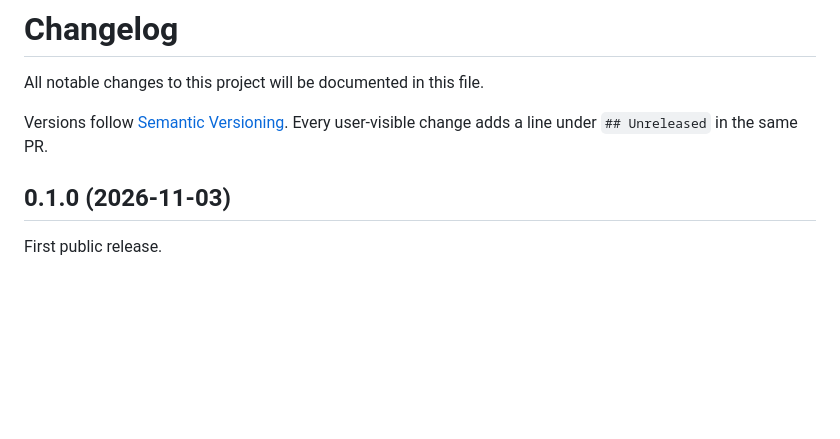
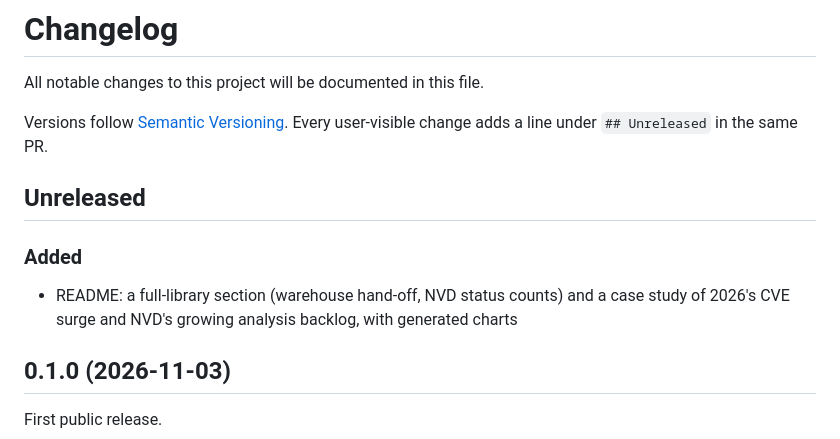
Before and after one commit to corifeo/VulnFlow, a Markdown page: CHANGELOG.md, the part around the change. Drawn GitHub-style; blank space fills up the shorter version.

```diff
--- a/CHANGELOG.md
+++ b/CHANGELOG.md
@@ -3,6 +3,11 @@
 All notable changes to this project will be documented in this file.
 
 Versions follow [Semantic Versioning](https://semver.org/spec/v2.0.0.html). Every user-visible change adds a line under `## Unreleased` in the same PR.
+
+## Unreleased
+
+### Added
+- README: a full-library section (warehouse hand-off, NVD status counts) and a case study of 2026's CVE surge and NVD's growing analysis backlog, with generated charts
 
 ## 0.1.0 (2026-11-03)
 
```
Also changed, not shown: README.md (+27 -0 lines), .github/assets/volume_dark.png (added), .github/assets/volume_light.png (added), 3 other files.
